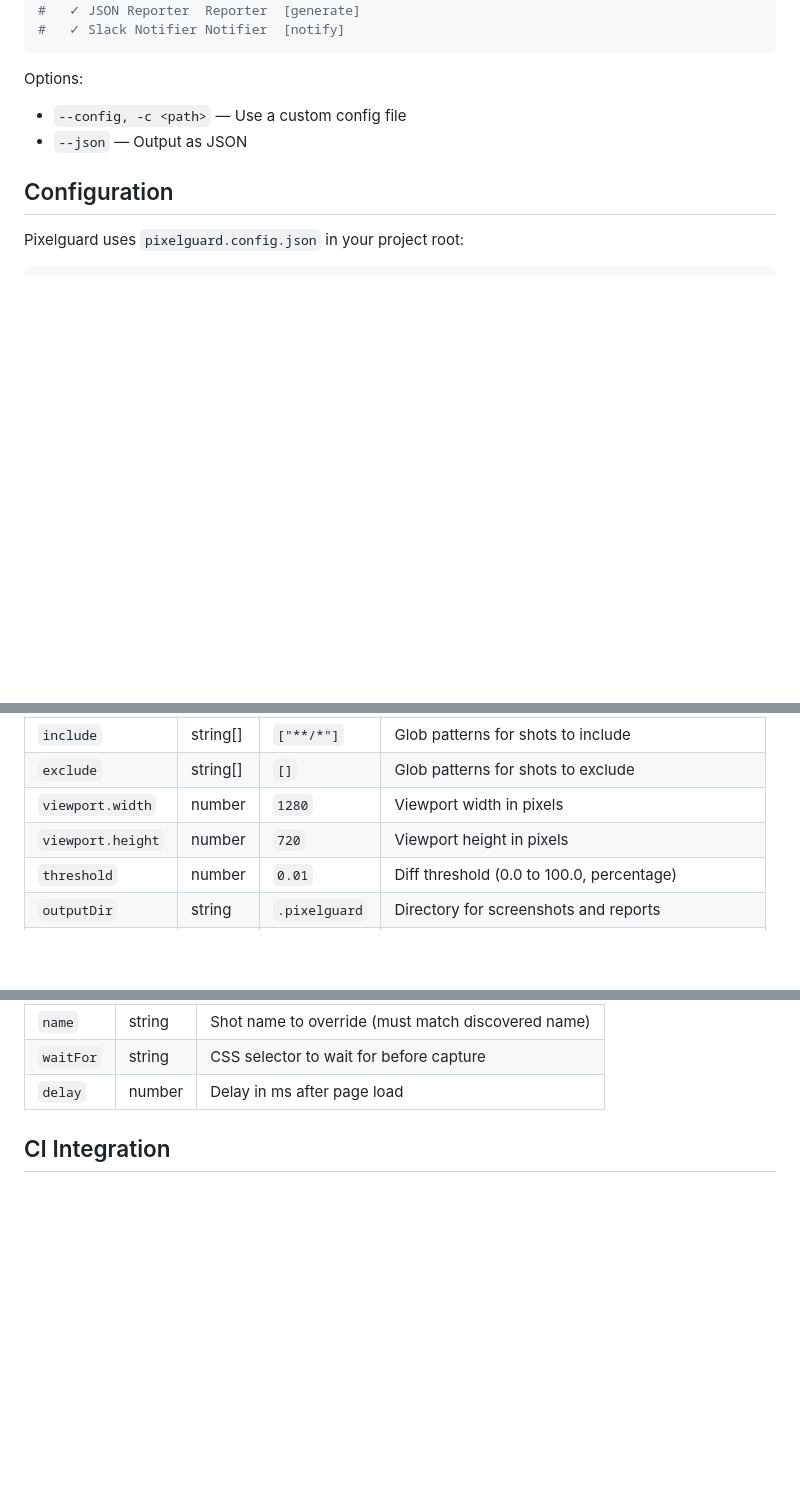
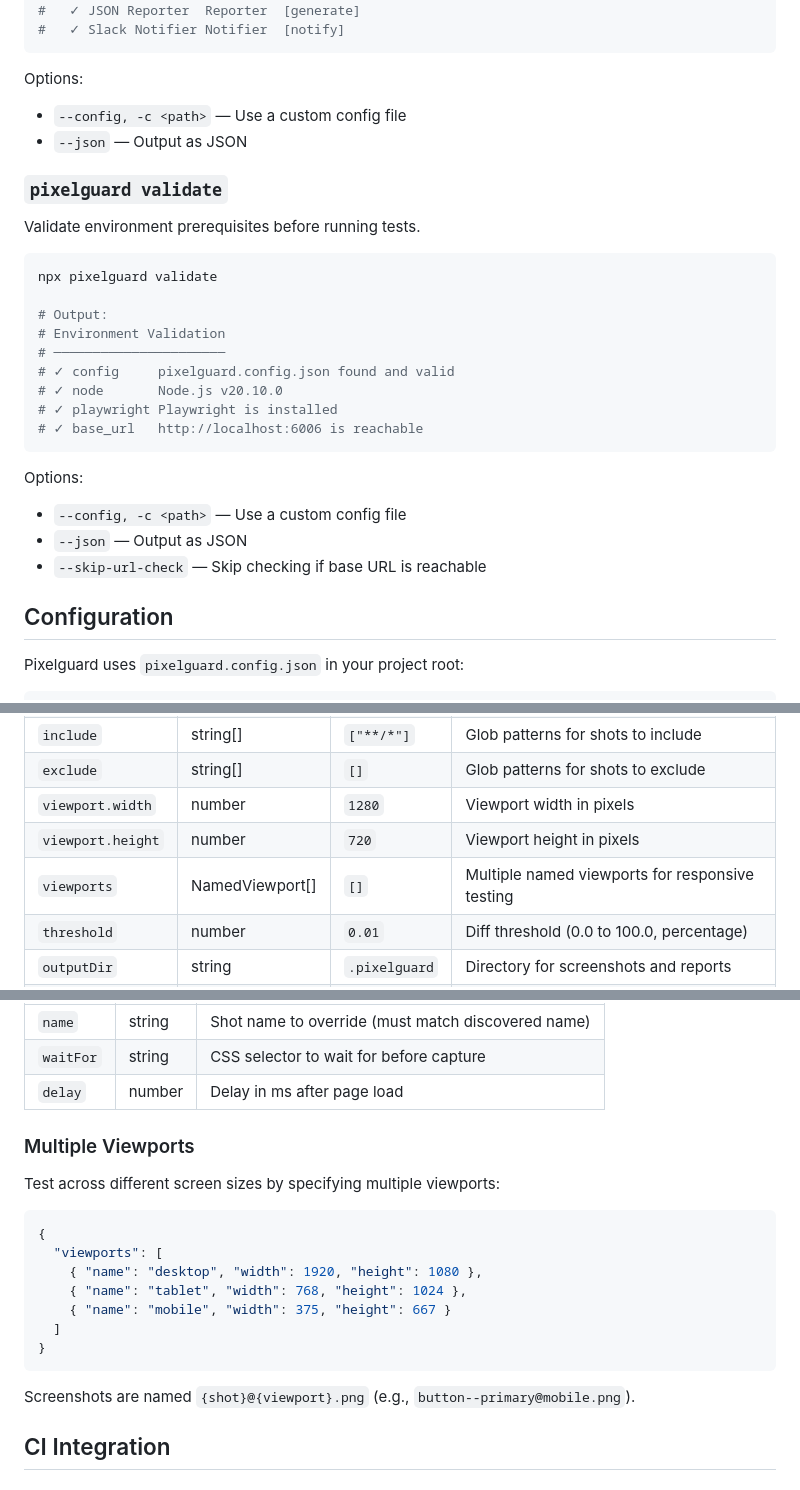
Before and after one commit to emiliodominguez/pixelguard, a Markdown page: README.md, 3 parts joined by grey strips. Rendered like a GitHub page; blank space fills up the shorter version.

Commit message:
docs(readme): add validate command and multi-viewport config

````diff
--- a/README.md
+++ b/README.md
@@ -112,6 +112,27 @@ Options:
 - `--config, -c <path>` — Use a custom config file
 - `--json` — Output as JSON
 
+### `pixelguard validate`
+
+Validate environment prerequisites before running tests.
+
+```bash
+npx pixelguard validate
+
+# Output:
+# Environment Validation
+# ──────────────────────
+# ✓ config     pixelguard.config.json found and valid
+# ✓ node       Node.js v20.10.0
+# ✓ playwright Playwright is installed
+# ✓ base_url   http://localhost:6006 is reachable
+```
+
+Options:
+- `--config, -c <path>` — Use a custom config file
+- `--json` — Output as JSON
+- `--skip-url-check` — Skip checking if base URL is reachable
+
 ## Configuration
 
 Pixelguard uses `pixelguard.config.json` in your project root:
@@ -144,6 +165,7 @@ All fields are optional with sensible defaults. **Stories are discovered dynamic
 | `exclude` | string[] | `[]` | Glob patterns for shots to exclude |
 | `viewport.width` | number | `1280` | Viewport width in pixels |
 | `viewport.height` | number | `720` | Viewport height in pixels |
+| `viewports` | NamedViewport[] | `[]` | Multiple named viewports for responsive testing |
 | `threshold` | number | `0.01` | Diff threshold (0.0 to 100.0, percentage) |
 | `outputDir` | string | `.pixelguard` | Directory for screenshots and reports |
 | `concurrency` | number | `4` | Number of screenshots to capture in parallel |
@@ -171,6 +193,22 @@ For Storybook projects, shots are discovered automatically. You can optionally p
 | `name` | string | Shot name to override (must match discovered name) |
 | `waitFor` | string | CSS selector to wait for before capture |
 | `delay` | number | Delay in ms after page load |
+
+### Multiple Viewports
+
+Test across different screen sizes by specifying multiple viewports:
+
+```json
+{
+  "viewports": [
+    { "name": "desktop", "width": 1920, "height": 1080 },
+    { "name": "tablet", "width": 768, "height": 1024 },
+    { "name": "mobile", "width": 375, "height": 667 }
+  ]
+}
+```
+
+Screenshots are named `{shot}@{viewport}.png` (e.g., `button--primary@mobile.png`).
 
 ## CI Integration
 
````
